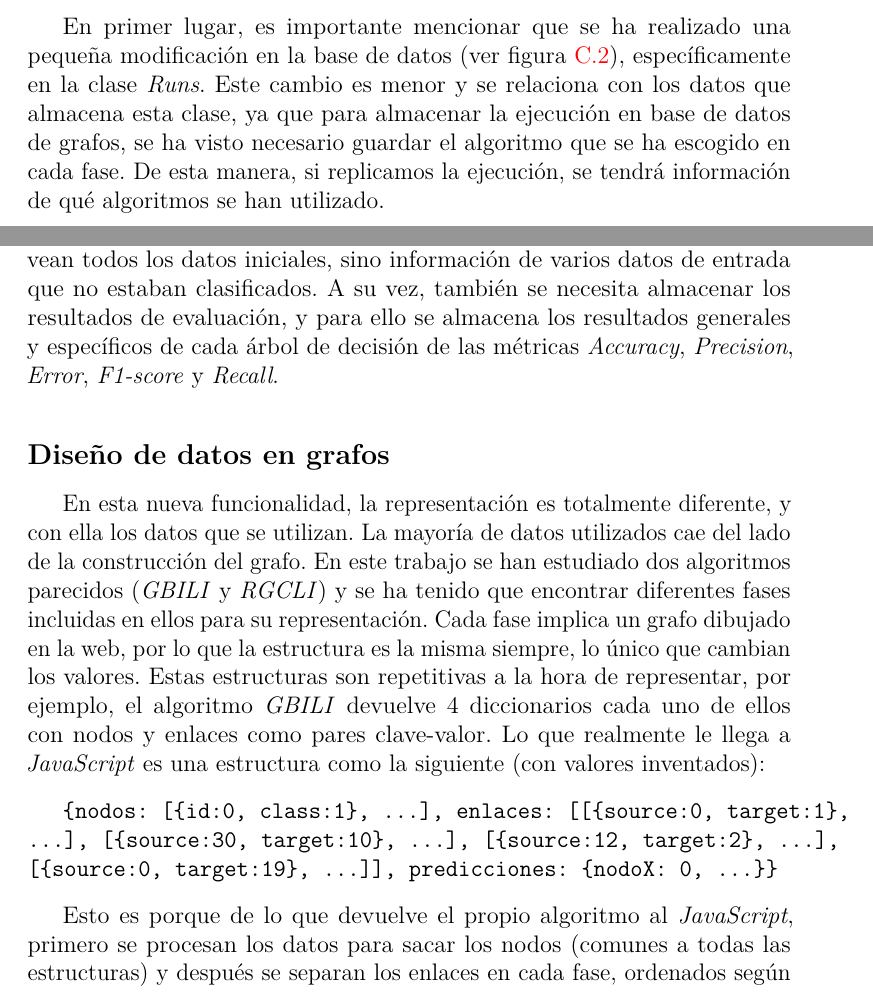
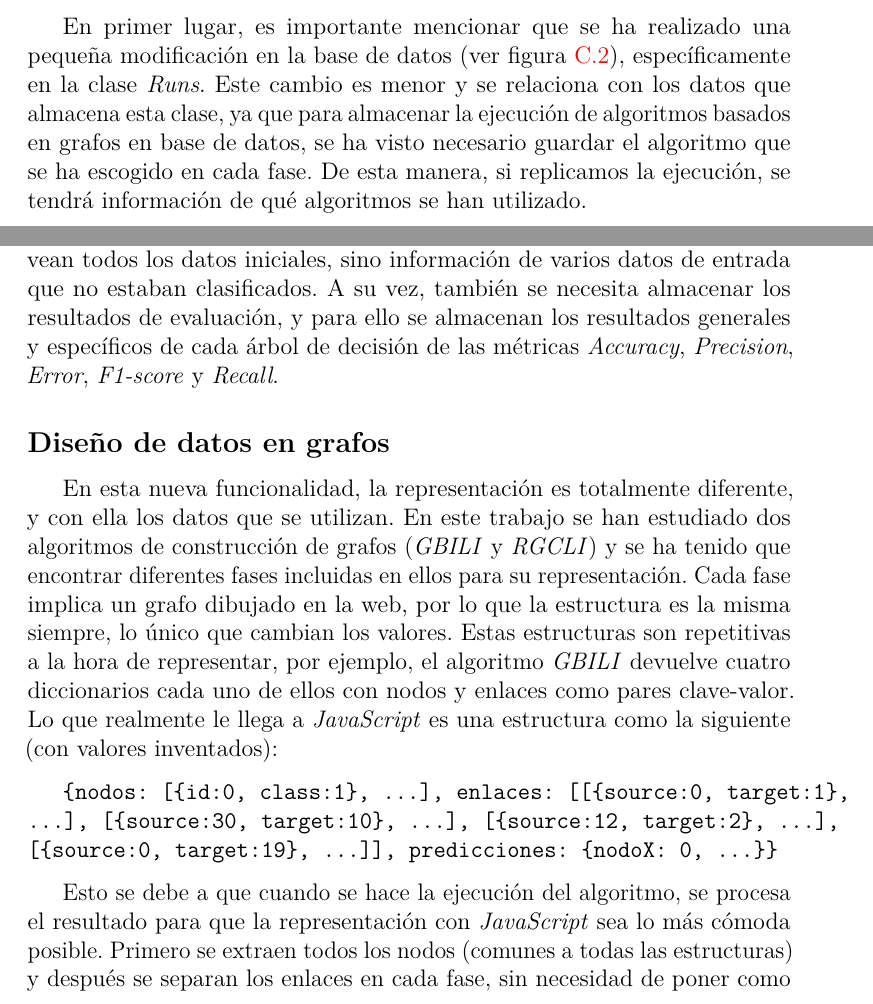
Before and after one commit to msp1015/TFG-Semi-Supervised-Learning, a LaTeX thesis (doc/anexos.tex, which reads doc/tex/C_Diseno.tex): two parts of pages 46 and 48 of 116, joined at a grey line, cut so that both start at the same text. Compiled offline with pdfLaTeX.

Commit message:
últimas correcciones anexos

```diff
--- a/doc/tex/C_Diseno.tex
+++ b/doc/tex/C_Diseno.tex
@@ -11,7 +11,7 @@ En cuanto al \textbf{diseño arquitectónico}, no se han realizado cambios signi
 \section{Diseño de datos}
 En esta sección se detalla el diseño de datos del proyecto, teniendo en cuenta las similitudes y diferencias con respecto al trabajo previo y las nuevas funcionalidades implementadas.
 
-En primer lugar, es importante mencionar que se ha realizado una pequeña modificación en la base de datos (ver figura~\ref{fig:anexos/diagrama clases.drawio}), específicamente en la clase \textit{Runs}. Este cambio es menor y se relaciona con los datos que almacena esta clase, ya que para almacenar la ejecución en base de datos de grafos, se ha visto necesario guardar el algoritmo que se ha escogido en cada fase. De esta manera, si replicamos la ejecución, se tendrá información de qué algoritmos se han utilizado.
+En primer lugar, es importante mencionar que se ha realizado una pequeña modificación en la base de datos (ver figura~\ref{fig:anexos/diagrama clases.drawio}), específicamente en la clase \textit{Runs}. Este cambio es menor y se relaciona con los datos que almacena esta clase, ya que para almacenar la ejecución de algoritmos basados en grafos en base de datos, se ha visto necesario guardar el algoritmo que se ha escogido en cada fase. De esta manera, si replicamos la ejecución, se tendrá información de qué algoritmos se han utilizado.
 
 \imagen{anexos/diagrama clases.drawio}{Diagrama de clases}{Diagrama de clases}{1}
 
@@ -21,11 +21,11 @@ El diseño de datos para representar \textit{Co-Forest} en la web es idéntico a
 \imagen{anexos/datos coforest}{Datos de una ejecución del Co-Forest con 4 árboles de decisión}{Datos obtenidos de una ejecución del Co-Forest}{1}
 
 La separación que se ve es un corte hecho a propósito para que no se vean todos los datos iniciales, sino información de varios datos de entrada que no estaban clasificados.
-A su vez, también se necesita almacenar los resultados de evaluación, y para ello se almacena los resultados generales y específicos de cada árbol de decisión de las métricas \textit{Accuracy}, \textit{Precision}, \textit{Error}, \textit{F1-score} y \textit{Recall}.
+A su vez, también se necesita almacenar los resultados de evaluación, y para ello se almacenan los resultados generales y específicos de cada árbol de decisión de las métricas \textit{Accuracy}, \textit{Precision}, \textit{Error}, \textit{F1-score} y \textit{Recall}.
 \subsection{Diseño de datos en grafos}
-En esta nueva funcionalidad, la representación es totalmente diferente, y con ella los datos que se utilizan. La mayoría de datos utilizados cae del lado de la construcción del grafo. En este trabajo se han estudiado dos algoritmos parecidos (\textit{GBILI} y \textit{RGCLI}) y se ha tenido que encontrar diferentes fases incluidas en ellos para su representación. Cada fase implica un grafo dibujado en la web, por lo que la estructura es la misma siempre, lo único que cambian los valores. Estas estructuras son repetitivas a la hora de representar, por ejemplo, el algoritmo \textit{GBILI} devuelve 4 diccionarios cada uno de ellos con nodos y enlaces como pares clave-valor. Lo que realmente le llega a \textit{JavaScript} es una estructura como la siguiente (con valores inventados):
+En esta nueva funcionalidad, la representación es totalmente diferente, y con ella los datos que se utilizan. En este trabajo se han estudiado dos algoritmos de construcción de grafos (\textit{GBILI} y \textit{RGCLI}) y se ha tenido que encontrar diferentes fases incluidas en ellos para su representación. Cada fase implica un grafo dibujado en la web, por lo que la estructura es la misma siempre, lo único que cambian los valores. Estas estructuras son repetitivas a la hora de representar, por ejemplo, el algoritmo \textit{GBILI} devuelve cuatro diccionarios cada uno de ellos con nodos y enlaces como pares clave-valor. Lo que realmente le llega a \textit{JavaScript} es una estructura como la siguiente (con valores inventados):
 
 \texttt{\{nodos: [\{id:0, class:1\}, ...], enlaces: [[\{source:0, target:1\}, ...], [\{source:30, target:10\}, ...], [\{source:12, target:2\}, ...], [\{source:0, target:19\}, ...]], predicciones: \{nodoX: 0, ...\}\}}
 
-Esto es porque de lo que devuelve el propio algoritmo al \textit{JavaScript}, primero se procesan los datos para sacar los nodos (comunes a todas las estructuras) y después se separan los enlaces en cada fase, ordenados según los nodos. Esto se hace así ya que el algoritmo previamente ordena los primeros datos como los etiquetados y los siguientes los deja sin etiquetar.
+Esto se debe a que cuando se hace la ejecución del algoritmo, se procesa el resultado para que la representación con \textit{JavaScript} sea lo más cómoda posible. Primero se extraen todos los nodos (comunes a todas las estructuras) y después se separan los enlaces en cada fase, sin necesidad de poner como clave el nodo. Esto se debe a que el algoritmo construye su propio conjunto de datos ordenándolos primero los etiquetados y después los no etiquetados.
 
```
Also changed, not shown: doc/tex/A_Plan_proyecto.tex (+4 -4 lines), doc/tex/C_Diseno.tex (4 more changed lines).
